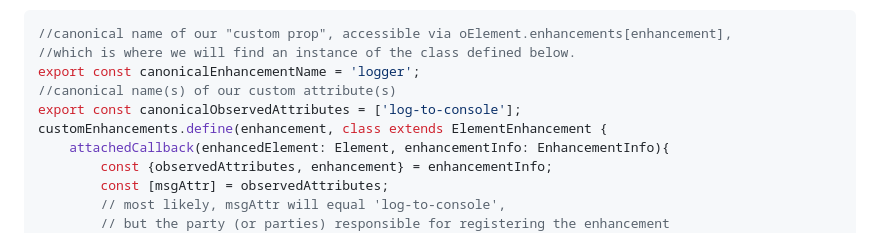
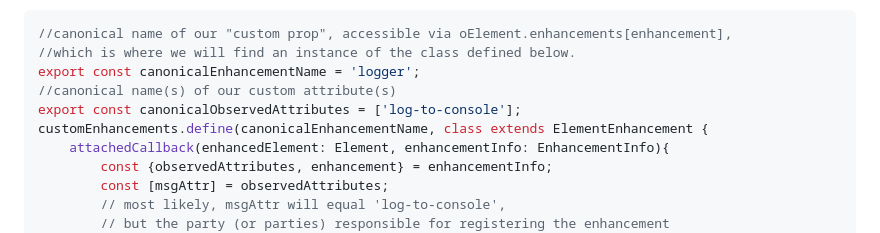
Before and after one commit to bahrus/be-decorated, a Markdown page: Proposal.md, the part around the change. Rendered like a GitHub page.

Commit message:
Merge branch 'baseline' of https://github.com/bahrus/be-decorated into baseline

```diff
--- a/Proposal.md
+++ b/Proposal.md
@@ -23,7 +23,7 @@ Say all you need to do is to create an isolated behavior/enhancement/hook/whatev
 export const canonicalEnhancementName = 'logger';
 //canonical name(s) of our custom attribute(s)
 export const canonicalObservedAttributes = ['log-to-console'];
-customEnhancements.define(enhancement, class extends ElementEnhancement {
+customEnhancements.define(canonicalEnhancementName, class extends ElementEnhancement {
     attachedCallback(enhancedElement: Element, enhancementInfo: EnhancementInfo){
         const {observedAttributes, enhancement} = enhancementInfo;
         const [msgAttr] = observedAttributes;
```
